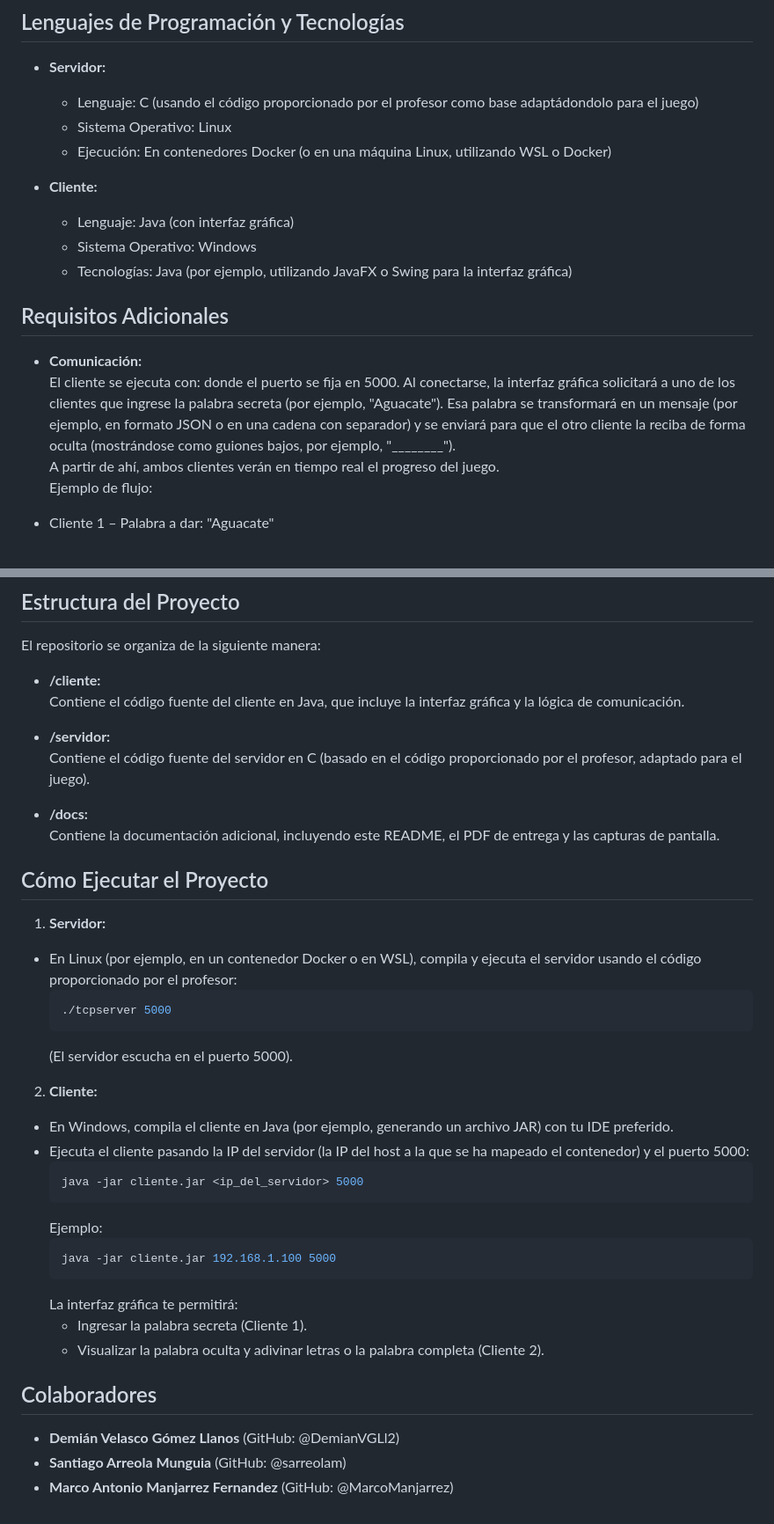
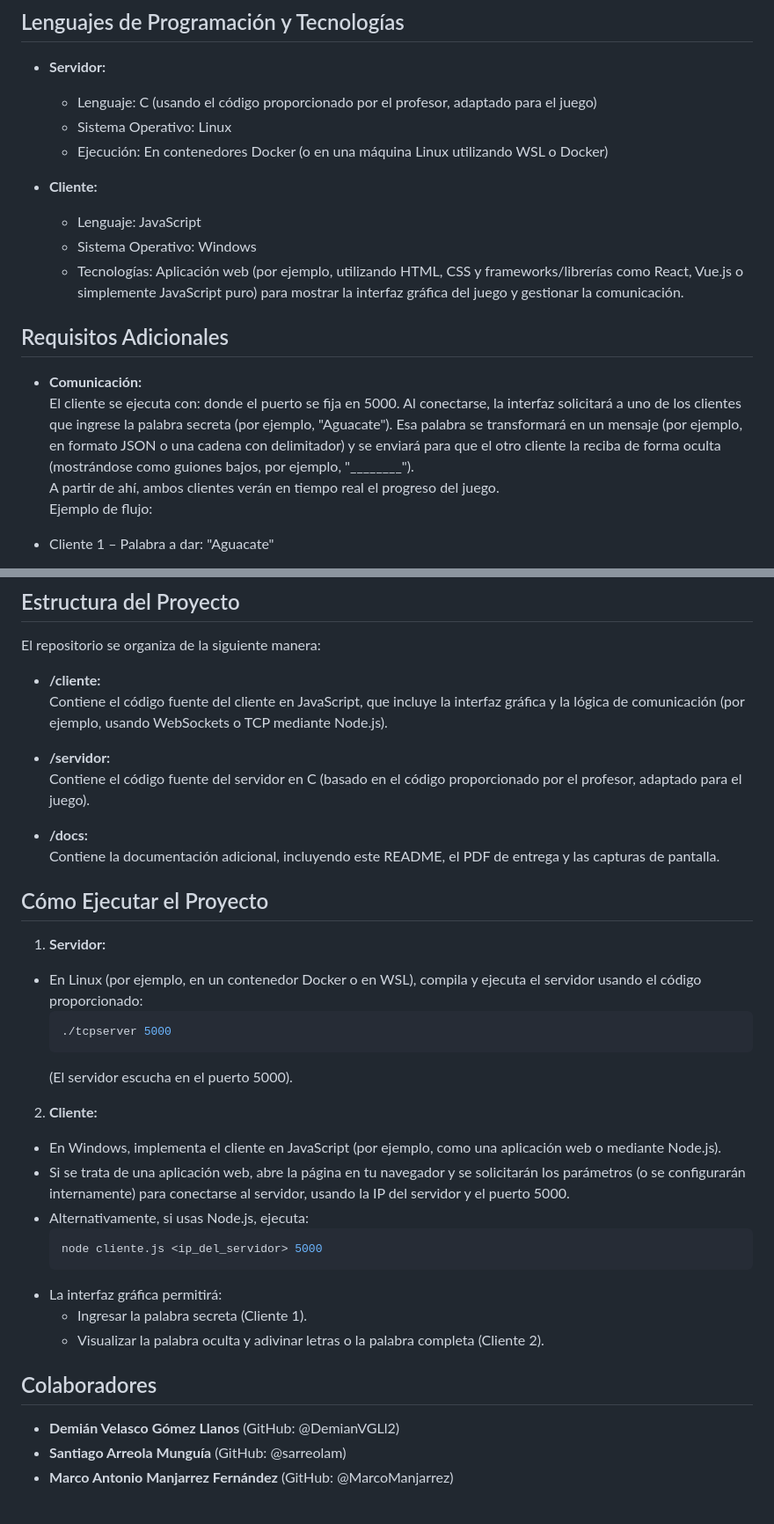
Before and after one commit to DemianVGLl2/Hangman, a Markdown page: README.md, 2 parts joined by grey strips. Shown at 88% size. GitHub-like rendering.

Commit message:
Update README.md - Cambio de Cliente de Java a JS

````diff
--- a/README.md
+++ b/README.md
@@ -16,21 +16,21 @@ Este proyecto consiste en implementar un juego de Ahorcado (Hangman) en modo mul
 ## Lenguajes de Programación y Tecnologías
 
 - **Servidor:**
-  - Lenguaje: C (usando el código proporcionado por el profesor como base adaptádondolo para el juego)
+  - Lenguaje: C (usando el código proporcionado por el profesor, adaptado para el juego)
   - Sistema Operativo: Linux
-  - Ejecución: En contenedores Docker (o en una máquina Linux, utilizando WSL o Docker)
+  - Ejecución: En contenedores Docker (o en una máquina Linux utilizando WSL o Docker)
 
 - **Cliente:**
-  - Lenguaje: Java (con interfaz gráfica)
+  - Lenguaje: JavaScript
   - Sistema Operativo: Windows
-  - Tecnologías: Java (por ejemplo, utilizando JavaFX o Swing para la interfaz gráfica)
+  - Tecnologías: Aplicación web (por ejemplo, utilizando HTML, CSS y frameworks/librerías como React, Vue.js o simplemente JavaScript puro) para mostrar la interfaz gráfica del juego y gestionar la comunicación.
 
 ## Requisitos Adicionales
 
 - **Comunicación:**
   El cliente se ejecuta con:
   <cliente ejecutable> <ip> <puerto>
-donde el puerto se fija en 5000. Al conectarse, la interfaz gráfica solicitará a uno de los clientes que ingrese la palabra secreta (por ejemplo, "Aguacate"). Esa palabra se transformará en un mensaje (por ejemplo, en formato JSON o en una cadena con separador) y se enviará para que el otro cliente la reciba de forma oculta (mostrándose como guiones bajos, por ejemplo, "________").
+donde el puerto se fija en 5000. Al conectarse, la interfaz solicitará a uno de los clientes que ingrese la palabra secreta (por ejemplo, "Aguacate"). Esa palabra se transformará en un mensaje (por ejemplo, en formato JSON o una cadena con delimitador) y se enviará para que el otro cliente la reciba de forma oculta (mostrándose como guiones bajos, por ejemplo, "________").
 A partir de ahí, ambos clientes verán en tiempo real el progreso del juego.
 Ejemplo de flujo:
 - Cliente 1 – Palabra a dar: "Aguacate"
@@ -47,7 +47,7 @@ La comunicación se realiza mediante sockets TCP (el servidor utiliza el código
 El repositorio se organiza de la siguiente manera:
 
 - **/cliente:**
-Contiene el código fuente del cliente en Java, que incluye la interfaz gráfica y la lógica de comunicación.
+Contiene el código fuente del cliente en JavaScript, que incluye la interfaz gráfica y la lógica de comunicación (por ejemplo, usando WebSockets o TCP mediante Node.js).
 
 - **/servidor:**
 Contiene el código fuente del servidor en C (basado en el código proporcionado por el profesor, adaptado para el juego).
@@ -58,28 +58,25 @@ Contiene la documentación adicional, incluyendo este README, el PDF de entrega
 ## Cómo Ejecutar el Proyecto
 
 1. **Servidor:**
- - En Linux (por ejemplo, en un contenedor Docker o en WSL), compila y ejecuta el servidor usando el código proporcionado por el profesor:
+ - En Linux (por ejemplo, en un contenedor Docker o en WSL), compila y ejecuta el servidor usando el código proporcionado:
    ```bash
    ./tcpserver 5000
    ```
    (El servidor escucha en el puerto 5000).
 
 2. **Cliente:**
- - En Windows, compila el cliente en Java (por ejemplo, generando un archivo JAR) con tu IDE preferido.
- - Ejecuta el cliente pasando la IP del servidor (la IP del host a la que se ha mapeado el contenedor) y el puerto 5000:
+ - En Windows, implementa el cliente en JavaScript (por ejemplo, como una aplicación web o mediante Node.js).
+ - Si se trata de una aplicación web, abre la página en tu navegador y se solicitarán los parámetros (o se configurarán internamente) para conectarse al servidor, usando la IP del servidor y el puerto 5000.
+ - Alternativamente, si usas Node.js, ejecuta:
    ```bash
-   java -jar cliente.jar <ip_del_servidor> 5000
+   node cliente.js <ip_del_servidor> 5000
    ```
-   Ejemplo:
-   ```bash
-   java -jar cliente.jar 192.168.1.100 5000
-   ```
-   La interfaz gráfica te permitirá:
+ - La interfaz gráfica permitirá:
    - Ingresar la palabra secreta (Cliente 1).
    - Visualizar la palabra oculta y adivinar letras o la palabra completa (Cliente 2).
 
 ## Colaboradores
 
 - **Demián Velasco Gómez Llanos** (GitHub: @DemianVGLl2)
-- **Santiago Arreola Munguia** (GitHub: @sarreolam)
-- **Marco Antonio Manjarrez Fernandez** (GitHub: @MarcoManjarrez)
+- **Santiago Arreola Munguía** (GitHub: @sarreolam)
+- **Marco Antonio Manjarrez Fernández** (GitHub: @MarcoManjarrez)
````
